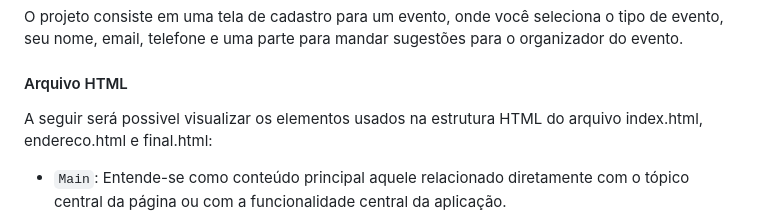
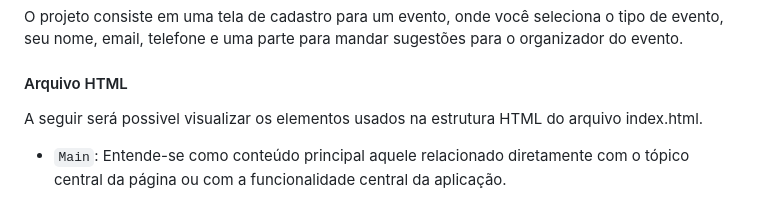
Before and after one commit to barachowillian/form-cadevento, a Markdown page: README.md, the part around the change. Rendered like a GitHub page.

Commit message:
Faz correção no readme

```diff
--- a/README.md
+++ b/README.md
@@ -13,7 +13,7 @@ O projeto consiste em uma tela de cadastro para um evento, onde você seleciona
 
 
 #### Arquivo HTML
-  A seguir será possivel visualizar os elementos usados na estrutura HTML do arquivo index.html, endereco.html e final.html:
+  A seguir será possivel visualizar os elementos usados na estrutura HTML do arquivo index.html.
 
 
 * `Main`: Entende-se como conteúdo principal aquele relacionado diretamente com o tópico central da página ou com a funcionalidade central da aplicação.
```
